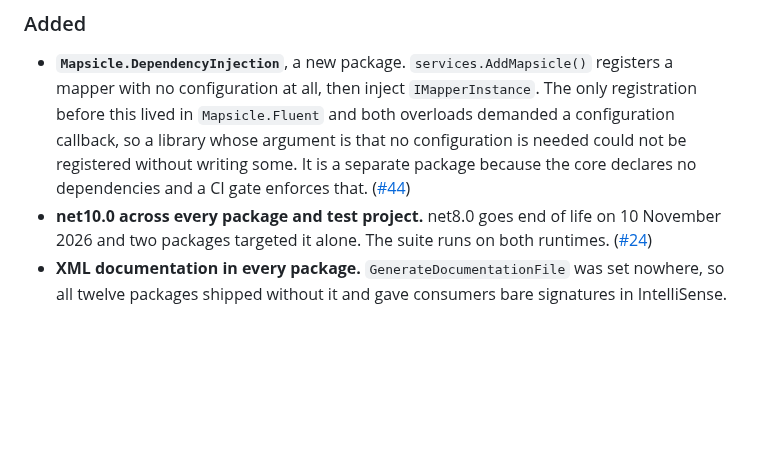
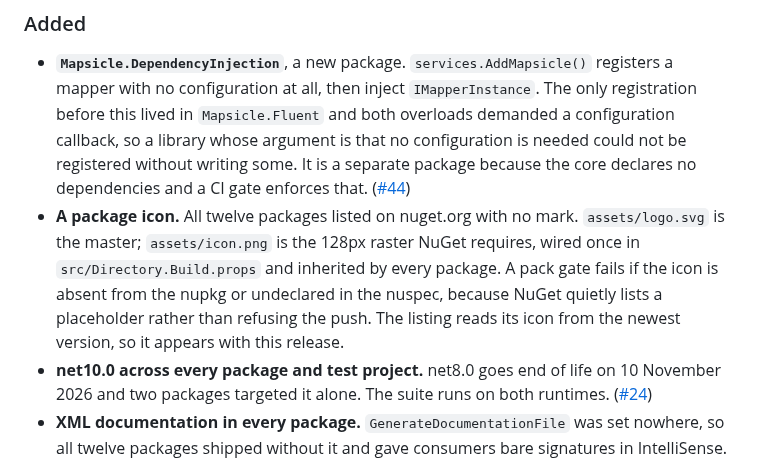
Before and after one commit to BaryoDev/Mapsicle, a Markdown page: CHANGELOG.md, the part around the change. GitHub-like rendering; blank space fills up the shorter version.

Commit message:
ship the brand mark on every package
The mark is the one from the design review, unchanged: an ice pop carrying the
mapper glyph, gradient and translucent squares intact. It is the brand's own
look and it stays.

What was added is the badge. Without one the mark floats in whatever square a
platform allocates and uses about 60 percent of it, so beside a framed icon in
the same NuGet list it renders visibly smaller at the same nominal size. The
badge colour was chosen by rendering on white, GitHub light and GitHub dark
rather than by eye: cream nearly vanished on white and glared on dark, and
#073F49 held on all three.

assets/logo.svg is the master. The rasters are downscales of a single 512
render, because rasterising fine geometry directly at 32 comes out muddy.
PackageIcon is wired once in src/Directory.Build.props and inherited by all
twelve packages, since NuGet rejects SVG and needs the PNG.

The pack gate now fails when the icon is missing from the nupkg or undeclared
in the nuspec. NuGet lists a placeholder rather than refusing a push, so
without the gate a broken icon would ship quietly, which is the failure mode
this release exists to remove.

The flat house style used for the BaryoDev module icon sets does not apply to
this mark, and that exception is written down rather than left to be
rediscovered.

```diff
--- a/CHANGELOG.md
+++ b/CHANGELOG.md
@@ -115,6 +115,12 @@ members are now mapped instead of dropped.
   whose argument is that no configuration is needed could not be registered without writing some.
   It is a separate package because the core declares no dependencies and a CI gate enforces that.
   ([#44](https://github.com/BaryoDev/Mapsicle/issues/44))
+- **A package icon.** All twelve packages listed on nuget.org with no mark. `assets/logo.svg` is
+  the master; `assets/icon.png` is the 128px raster NuGet requires, wired once in
+  `src/Directory.Build.props` and inherited by every package. A pack gate fails if the icon is
+  absent from the nupkg or undeclared in the nuspec, because NuGet quietly lists a placeholder
+  rather than refusing the push. The listing reads its icon from the newest version, so it appears
+  with this release.
 - **net10.0 across every package and test project.** net8.0 goes end of life on 10 November 2026 and
   two packages targeted it alone. The suite runs on both runtimes.
   ([#24](https://github.com/BaryoDev/Mapsicle/issues/24))
```
Also changed, not shown: README.md (+2 -0 lines), assets/favicon-32.png (added), assets/icon.png (added), assets/logo.png (added), 3 other files.
